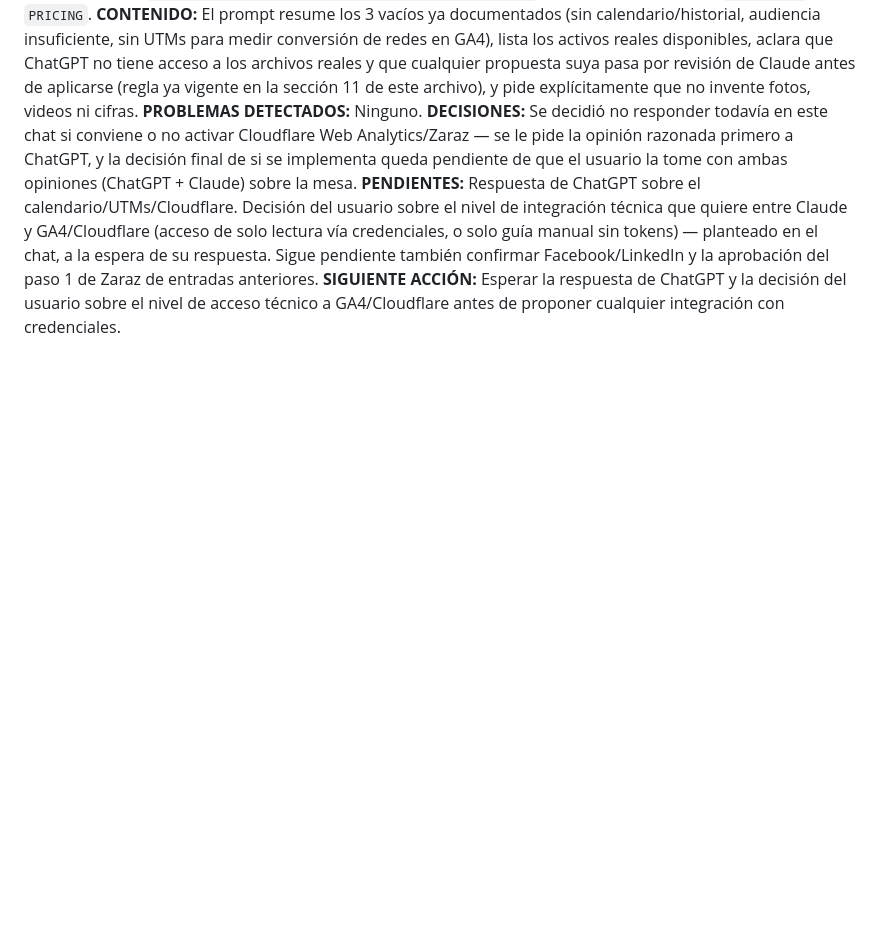
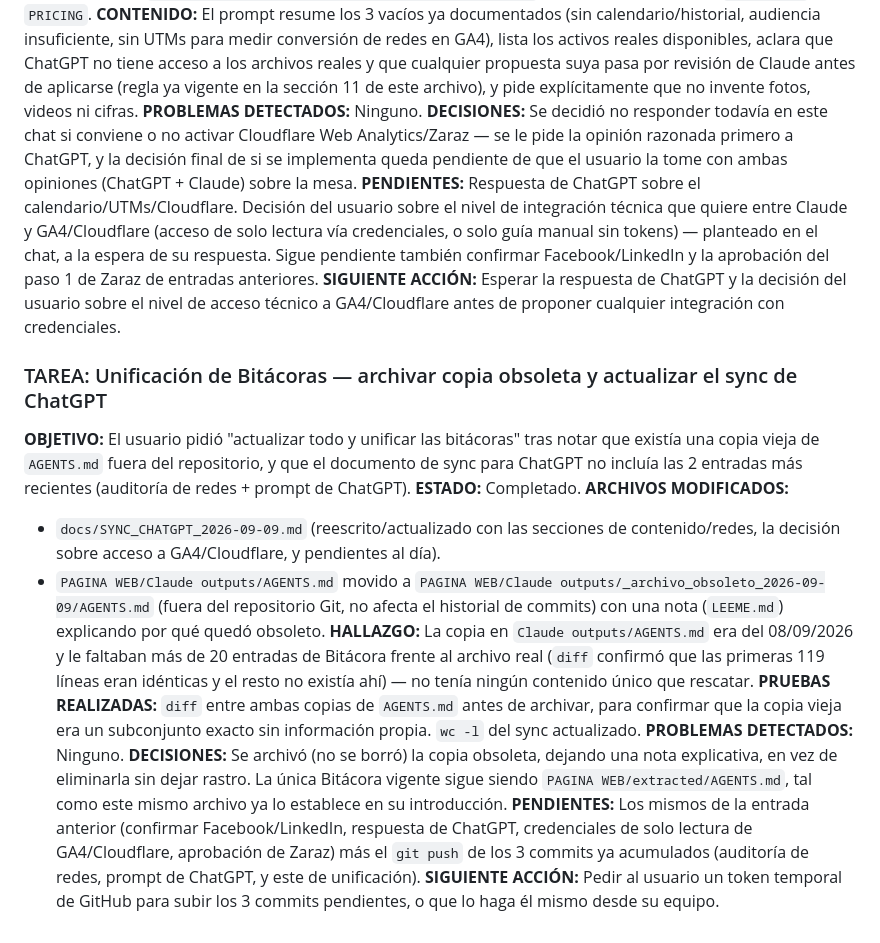
Before and after one commit to zeagino-lab/studio-zea-web, a Markdown page: AGENTS.md, the part around the change. Rendered like a GitHub page; blank space fills up the shorter version.

Commit message:
Unifica bitacoras: archiva AGENTS.md obsoleto y actualiza sync ChatGPT

```diff
--- a/AGENTS.md
+++ b/AGENTS.md
@@ -376,3 +376,16 @@ Requieren aprobación explícita del usuario antes de implementar: cambios de pr
 **DECISIONES:** Se decidió no responder todavía en este chat si conviene o no activar Cloudflare Web Analytics/Zaraz — se le pide la opinión razonada primero a ChatGPT, y la decisión final de si se implementa queda pendiente de que el usuario la tome con ambas opiniones (ChatGPT + Claude) sobre la mesa.
 **PENDIENTES:** Respuesta de ChatGPT sobre el calendario/UTMs/Cloudflare. Decisión del usuario sobre el nivel de integración técnica que quiere entre Claude y GA4/Cloudflare (acceso de solo lectura vía credenciales, o solo guía manual sin tokens) — planteado en el chat, a la espera de su respuesta. Sigue pendiente también confirmar Facebook/LinkedIn y la aprobación del paso 1 de Zaraz de entradas anteriores.
 **SIGUIENTE ACCIÓN:** Esperar la respuesta de ChatGPT y la decisión del usuario sobre el nivel de acceso técnico a GA4/Cloudflare antes de proponer cualquier integración con credenciales.
+
+### TAREA: Unificación de Bitácoras — archivar copia obsoleta y actualizar el sync de ChatGPT
+**OBJETIVO:** El usuario pidió "actualizar todo y unificar las bitácoras" tras notar que existía una copia vieja de `AGENTS.md` fuera del repositorio, y que el documento de sync para ChatGPT no incluía las 2 entradas más recientes (auditoría de redes + prompt de ChatGPT).
+**ESTADO:** Completado.
+**ARCHIVOS MODIFICADOS:**
+- `docs/SYNC_CHATGPT_2026-09-09.md` (reescrito/actualizado con las secciones de contenido/redes, la decisión sobre acceso a GA4/Cloudflare, y pendientes al día).
+- `PAGINA WEB/Claude outputs/AGENTS.md` movido a `PAGINA WEB/Claude outputs/_archivo_obsoleto_2026-09-09/AGENTS.md` (fuera del repositorio Git, no afecta el historial de commits) con una nota (`LEEME.md`) explicando por qué quedó obsoleto.
+**HALLAZGO:** La copia en `Claude outputs/AGENTS.md` era del 08/09/2026 y le faltaban más de 20 entradas de Bitácora frente al archivo real (`diff` confirmó que las primeras 119 líneas eran idénticas y el resto no existía ahí) — no tenía ningún contenido único que rescatar.
+**PRUEBAS REALIZADAS:** `diff` entre ambas copias de `AGENTS.md` antes de archivar, para confirmar que la copia vieja era un subconjunto exacto sin información propia. `wc -l` del sync actualizado.
+**PROBLEMAS DETECTADOS:** Ninguno.
+**DECISIONES:** Se archivó (no se borró) la copia obsoleta, dejando una nota explicativa, en vez de eliminarla sin dejar rastro. La única Bitácora vigente sigue siendo `PAGINA WEB/extracted/AGENTS.md`, tal como este mismo archivo ya lo establece en su introducción.
+**PENDIENTES:** Los mismos de la entrada anterior (confirmar Facebook/LinkedIn, respuesta de ChatGPT, credenciales de solo lectura de GA4/Cloudflare, aprobación de Zaraz) más el `git push` de los 3 commits ya acumulados (auditoría de redes, prompt de ChatGPT, y este de unificación).
+**SIGUIENTE ACCIÓN:** Pedir al usuario un token temporal de GitHub para subir los 3 commits pendientes, o que lo haga él mismo desde su equipo.
```
Also changed, not shown: docs/SYNC_CHATGPT_2026-09-09.md (+93 -48 lines).
